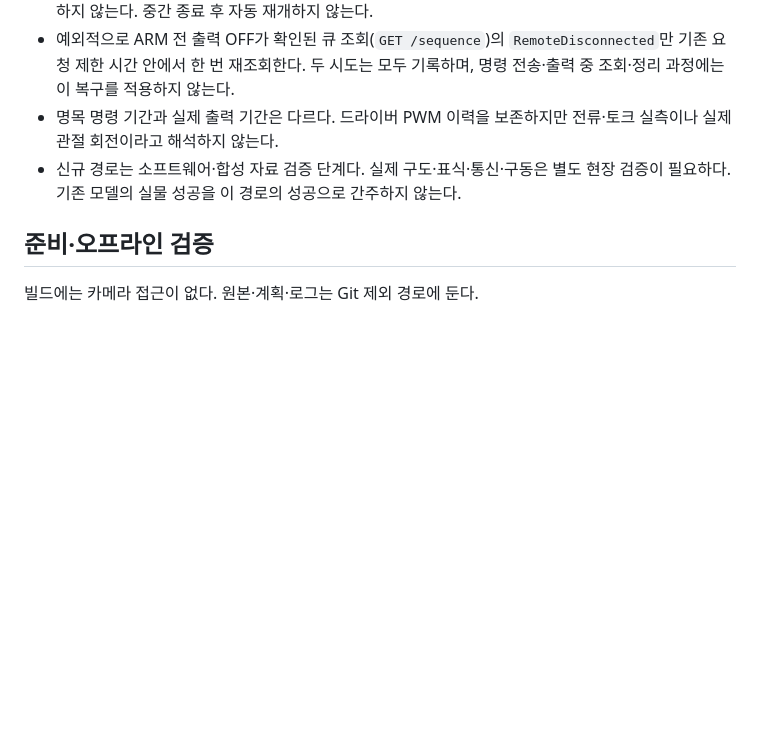
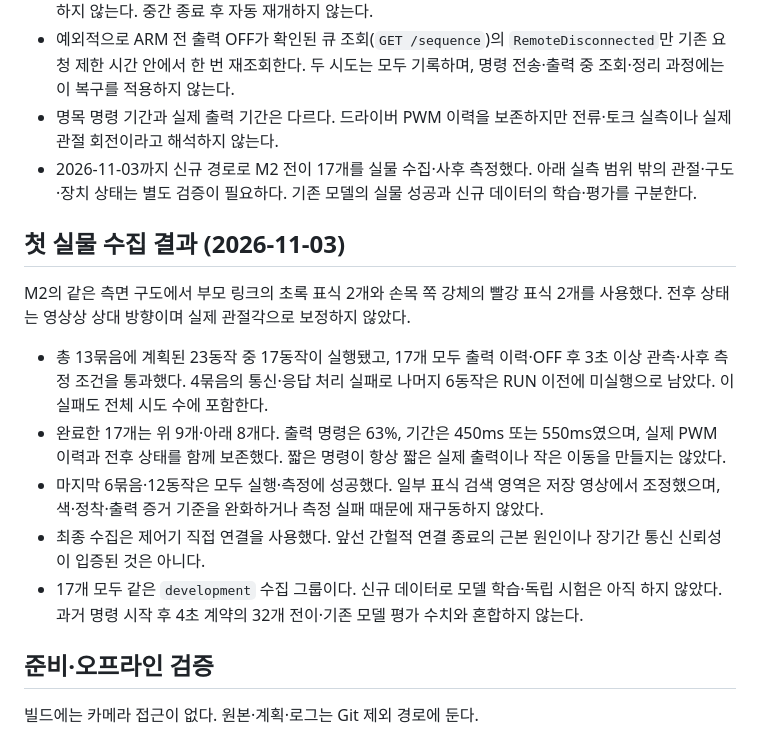
Before and after one commit to ParkJsoo/motionbrain, a Markdown page: docs/supervised-action-collection.md, the part around the change. Rendered like a GitHub page; blank space fills up the shorter version.

Commit message:
문서: 감독 수집 실측 17개와 검증 한계 반영

```diff
--- a/docs/supervised-action-collection.md
+++ b/docs/supervised-action-collection.md
@@ -10,7 +10,17 @@
 - 네트워크 결과 불명은 부분 실행일 수 있다. STOP·출력 확인 후 종료하고, 같은 sessionId는 다시 실행하지 않는다. 중간 종료 후 자동 재개하지 않는다.
 - 예외적으로 ARM 전 출력 OFF가 확인된 큐 조회(`GET /sequence`)의 `RemoteDisconnected`만 기존 요청 제한 시간 안에서 한 번 재조회한다. 두 시도는 모두 기록하며, 명령 전송·출력 중 조회·정리 과정에는 이 복구를 적용하지 않는다.
 - 명목 명령 기간과 실제 출력 기간은 다르다. 드라이버 PWM 이력을 보존하지만 전류·토크 실측이나 실제 관절 회전이라고 해석하지 않는다.
-- 신규 경로는 소프트웨어·합성 자료 검증 단계다. 실제 구도·표식·통신·구동은 별도 현장 검증이 필요하다. 기존 모델의 실물 성공을 이 경로의 성공으로 간주하지 않는다.
+- 2026-11-03까지 신규 경로로 M2 전이 17개를 실물 수집·사후 측정했다. 아래 실측 범위 밖의 관절·구도·장치 상태는 별도 검증이 필요하다. 기존 모델의 실물 성공과 신규 데이터의 학습·평가를 구분한다.
+
+## 첫 실물 수집 결과 (2026-11-03)
+
+M2의 같은 측면 구도에서 부모 링크의 초록 표식 2개와 손목 쪽 강체의 빨강 표식 2개를 사용했다. 전후 상태는 영상상 상대 방향이며 실제 관절각으로 보정하지 않았다.
+
+- 총 13묶음에 계획된 23동작 중 17동작이 실행됐고, 17개 모두 출력 이력·OFF 후 3초 이상 관측·사후 측정 조건을 통과했다. 4묶음의 통신·응답 처리 실패로 나머지 6동작은 RUN 이전에 미실행으로 남았다. 이 실패도 전체 시도 수에 포함한다.
+- 완료한 17개는 위 9개·아래 8개다. 출력 명령은 63%, 기간은 450ms 또는 550ms였으며, 실제 PWM 이력과 전후 상태를 함께 보존했다. 짧은 명령이 항상 짧은 실제 출력이나 작은 이동을 만들지는 않았다.
+- 마지막 6묶음·12동작은 모두 실행·측정에 성공했다. 일부 표식 검색 영역은 저장 영상에서 조정했으며, 색·정착·출력 증거 기준을 완화하거나 측정 실패 때문에 재구동하지 않았다.
+- 최종 수집은 제어기 직접 연결을 사용했다. 앞선 간헐적 연결 종료의 근본 원인이나 장기간 통신 신뢰성이 입증된 것은 아니다.
+- 17개 모두 같은 `development` 수집 그룹이다. 신규 데이터로 모델 학습·독립 시험은 아직 하지 않았다. 과거 명령 시작 후 4초 계약의 32개 전이·기존 모델 평가 수치와 혼합하지 않는다.
 
 ## 준비·오프라인 검증
 
```
